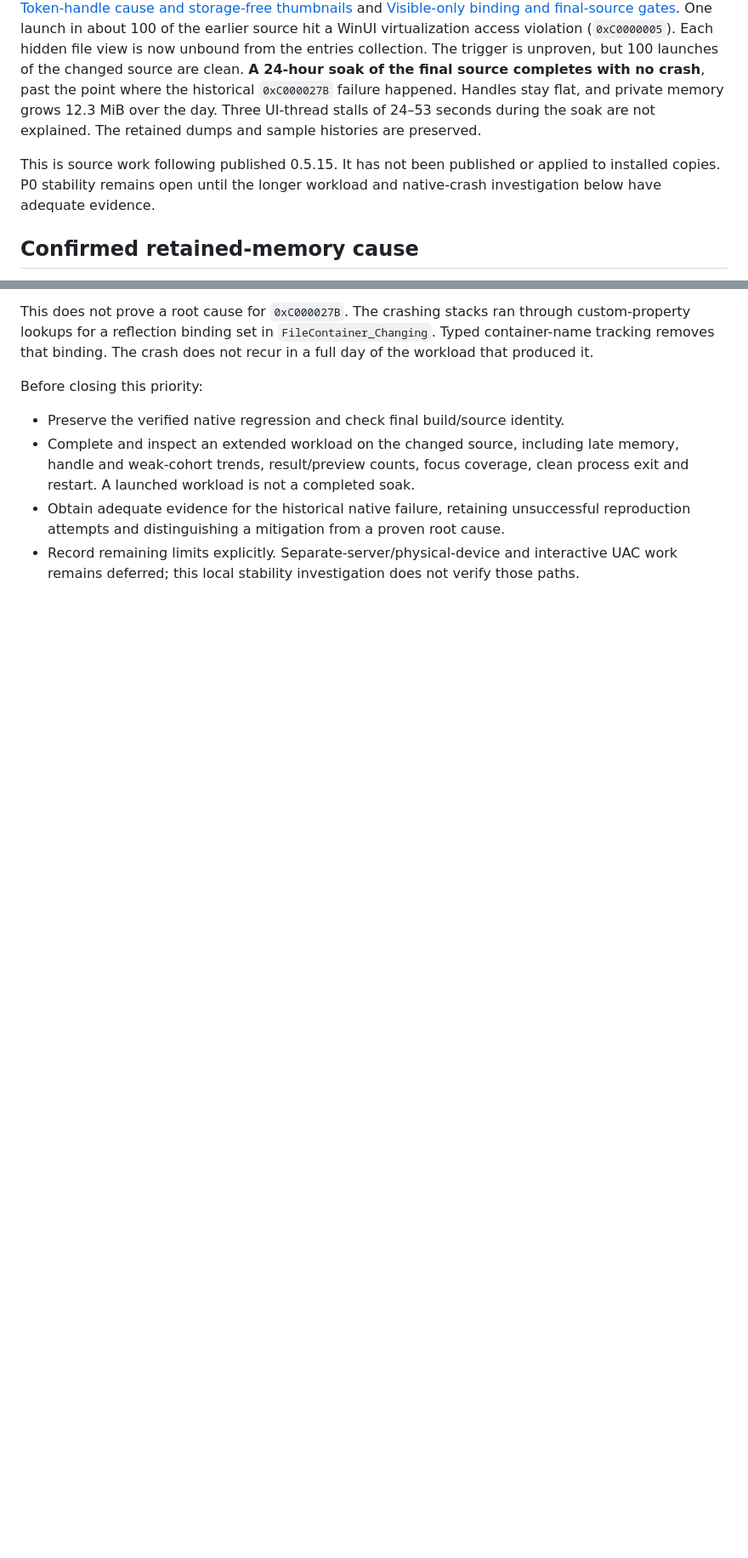
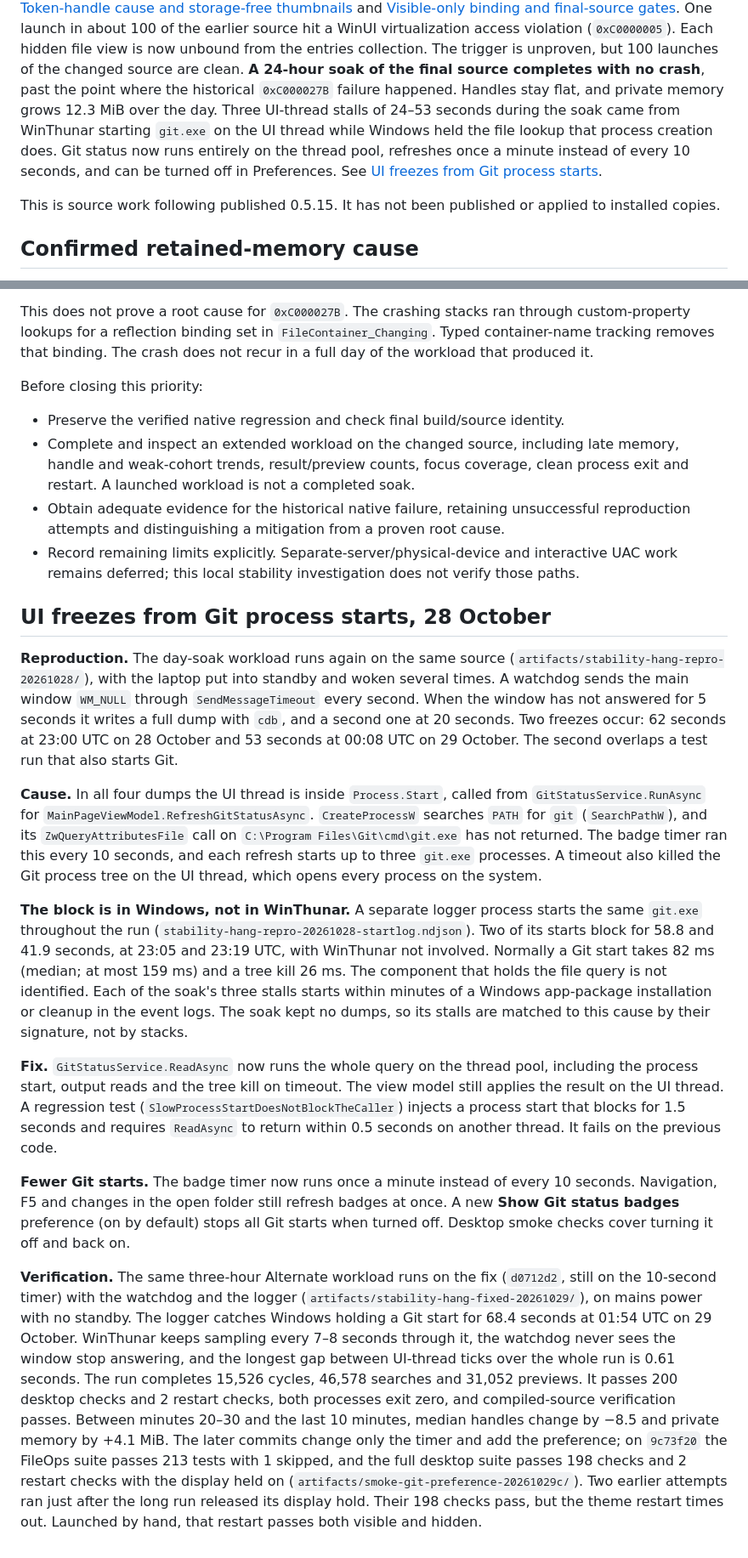
Before and after one commit to TheTriumphantFox/WinThunar, a Markdown page: docs/STABILITY.md, 2 parts joined by grey strips. Shown at 85% size. Drawn GitHub-style; blank space fills up the shorter version.

Commit message:
Record the Git freeze cause, fix and verification
Dumps of two 53-62 second freezes show the UI thread in Process.Start
for the Git badge query while Windows holds the PATH lookup. A three-hour
run of the off-thread fix stays responsive through a 68-second system
block. The roadmap adds the item as the fifth P0 stability check.

Co-Authored-By: Claude Opus 5.5 <noreply@anthropic.com>

```diff
--- a/docs/STABILITY.md
+++ b/docs/STABILITY.md
@@ -12,13 +12,14 @@ One launch in about 100 of the earlier source hit a WinUI virtualization access
 (`0xC0000005`). Each hidden file view is now unbound from the entries collection. The trigger
 is unproven, but 100 launches of the changed source are clean. **A 24-hour soak of the final
 source completes with no crash**, past the point where the historical `0xC000027B` failure
-happened. Handles stay flat, and private memory grows 12.3 MiB over the day. Three UI-thread
-stalls of 24–53 seconds during the soak are not explained. The retained dumps and sample
-histories are preserved.
+happened. Handles stay flat, and private memory grows 12.3 MiB over the day. Three UI-thread stalls of 24–53 seconds during the soak came from WinThunar starting `git.exe`
+on the UI thread while Windows held the file lookup that process creation does. Git status now
+runs entirely on the thread pool, refreshes once a minute instead of every 10 seconds, and can
+be turned off in Preferences. See [UI freezes from Git process
+starts](#ui-freezes-from-git-process-starts-28-october).
 
 This is source work following published 0.5.15. It has not been published or applied to
-installed copies. P0 stability remains open until the longer workload and native-crash
-investigation below have adequate evidence.
+installed copies.
 
 ## Confirmed retained-memory cause
 
@@ -641,3 +641,54 @@ Before closing this priority:
   reproduction attempts and distinguishing a mitigation from a proven root cause.
 - Record remaining limits explicitly. Separate-server/physical-device and interactive UAC
   work remains deferred; this local stability investigation does not verify those paths.
+
+## UI freezes from Git process starts, 28 October
+
+**Reproduction.** The day-soak workload runs again on the same source
+(`artifacts/stability-hang-repro-20261028/`), with the laptop put into standby and woken
+several times. A watchdog sends the main window `WM_NULL` through `SendMessageTimeout` every
+second. When the window has not answered for 5 seconds it writes a full dump with `cdb`, and a
+second one at 20 seconds. Two freezes occur: 62 seconds at 23:00 UTC on 28 October and 53
+seconds at 00:08 UTC on 29 October. The second overlaps a test run that also starts Git.
+
+**Cause.** In all four dumps the UI thread is inside `Process.Start`, called from
+`GitStatusService.RunAsync` for `MainPageViewModel.RefreshGitStatusAsync`. `CreateProcessW`
+searches `PATH` for `git` (`SearchPathW`), and its `ZwQueryAttributesFile` call on `C:\Program
+Files\Git\cmd\git.exe` has not returned. The badge timer ran this every 10 seconds, and each
+refresh starts up to three `git.exe` processes. A timeout also killed the Git process tree on
+the UI thread, which opens every process on the system.
+
+**The block is in Windows, not in WinThunar.** A separate logger process starts the same
+`git.exe` throughout the run (`stability-hang-repro-20261028-startlog.ndjson`). Two of its
+starts block for 58.8 and 41.9 seconds, at 23:05 and 23:19 UTC, with WinThunar not involved.
+Normally a Git start takes 82 ms (median; at most 159 ms) and a tree kill 26 ms. The component
+that holds the file query is not identified. Each of the soak's three stalls starts within
+minutes of a Windows app-package installation or cleanup in the event logs. The soak kept no
+dumps, so its stalls are matched to this cause by their signature, not by stacks.
+
+**Fix.** `GitStatusService.ReadAsync` now runs the whole query on the thread pool, including
+the process start, output reads and the tree kill on timeout. The view model still applies the
+result on the UI thread. A regression test (`SlowProcessStartDoesNotBlockTheCaller`) injects a
+process start that blocks for 1.5 seconds and requires `ReadAsync` to return within 0.5 seconds
+on another thread. It fails on the previous code.
+
+**Fewer Git starts.** The badge timer now runs once a minute instead of every 10 seconds.
+Navigation, F5 and changes in the open folder still refresh badges at once. A new **Show Git
+status badges** preference (on by default) stops all Git starts when turned off. Desktop smoke
+checks cover turning it off and back on.
+
+**Verification.** The same three-hour Alternate workload runs on the fix (`d0712d2`, still on
+the 10-second timer) with the watchdog and the logger
+(`artifacts/stability-hang-fixed-20261029/`), on mains power with no standby. The logger
+catches Windows holding a Git start for 68.4 seconds at 01:54 UTC on 29 October. WinThunar
+keeps sampling every 7–8 seconds through it, the watchdog never sees the window stop answering,
+and the longest gap between UI-thread ticks over the whole run is 0.61 seconds. The run
+completes 15,526 cycles, 46,578 searches and 31,052 previews. It passes 200 desktop checks and
+2 restart checks, both processes exit zero, and compiled-source verification passes. Between
+minutes 20–30 and the last 10 minutes, median handles change by −8.5 and private memory by +4.1
+MiB. The later commits change only the timer and add the preference; on `9c73f20` the FileOps
+suite passes 213 tests with 1 skipped, and the full desktop suite passes 198 checks and 2
+restart checks with the display held on
+(`artifacts/smoke-git-preference-20261029c/`). Two earlier attempts ran just after the long run
+released its display hold. Their 198 checks pass, but the theme restart times out. Launched by
+hand, that restart passes both visible and hidden.
```
Also changed, not shown: other parts of docs/STABILITY.md (+3 -4 lines), docs/PRIORITY-VERIFICATION.md (+3 -2 lines), docs/ROADMAP.md (+7 -2 lines).
